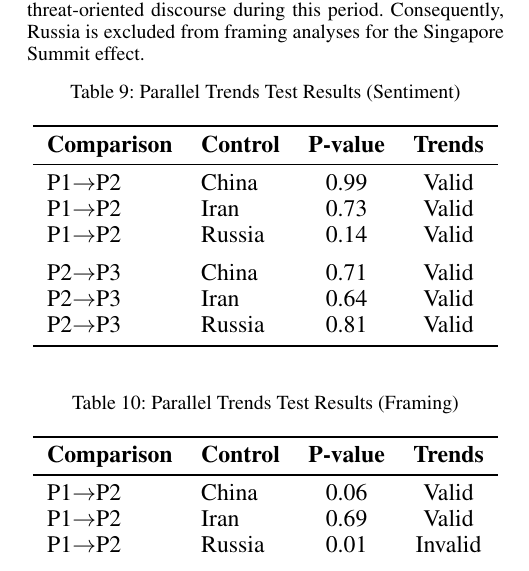
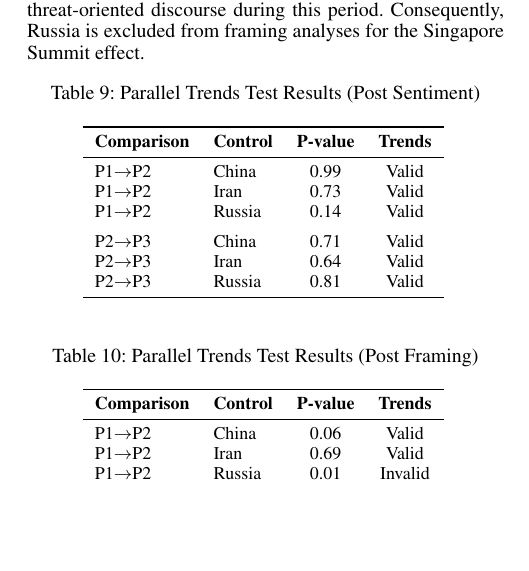
Before and after one commit to Shinhunjun/nk-coercive-diplomacy-reddit, a LaTeX paper (paper/main.tex, which reads paper/sections/appendix.tex): part of one column of page 13 of 16, cut so that both start at the same text, the shorter picture padded with empty space. Compiled offline with pdfLaTeX.

Commit message:
Refine Appendix Tables: Remove resizebox and update captions for Post Parallel Trends

```diff
--- a/paper/sections/appendix.tex
+++ b/paper/sections/appendix.tex
@@ -70,8 +70,8 @@ Tables~\ref{tab:app_pt_sentiment} and~\ref{tab:app_pt_framing} present the full
 
 \begin{table}[h]
 \centering
-\caption{Parallel Trends Test Results (Sentiment)}
-\resizebox{\linewidth}{!}{
+\caption{Parallel Trends Test Results (Post Sentiment)}
+\small
 \begin{tabular}{llcc}
 \toprule
 \textbf{Comparison} & \textbf{Control} & \textbf{P-value} & \textbf{Trends} \\
@@ -85,14 +85,13 @@ P2$\rightarrow$P3 & Iran & 0.64 & Valid \\
 P2$\rightarrow$P3 & Russia & 0.81 & Valid \\
 \bottomrule
 \end{tabular}
-}
 \label{tab:app_pt_sentiment}
 \end{table}
 
 \begin{table}[h]
 \centering
-\caption{Parallel Trends Test Results (Framing)}
-\resizebox{\linewidth}{!}{
+\caption{Parallel Trends Test Results (Post Framing)}
+\small
 \begin{tabular}{llcc}
 \toprule
 \textbf{Comparison} & \textbf{Control} & \textbf{P-value} & \textbf{Trends} \\
```
Also changed, not shown: paper/sections/appendix.tex (1 more changed lines).
